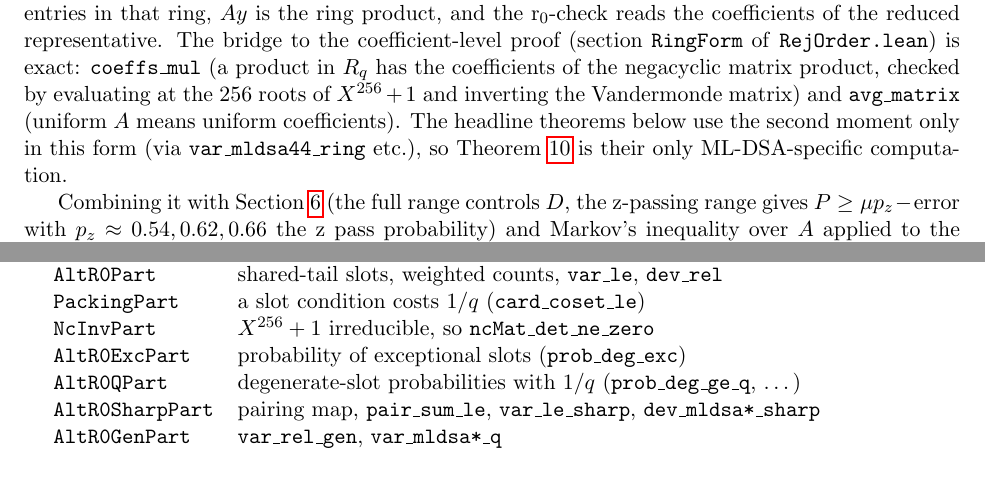
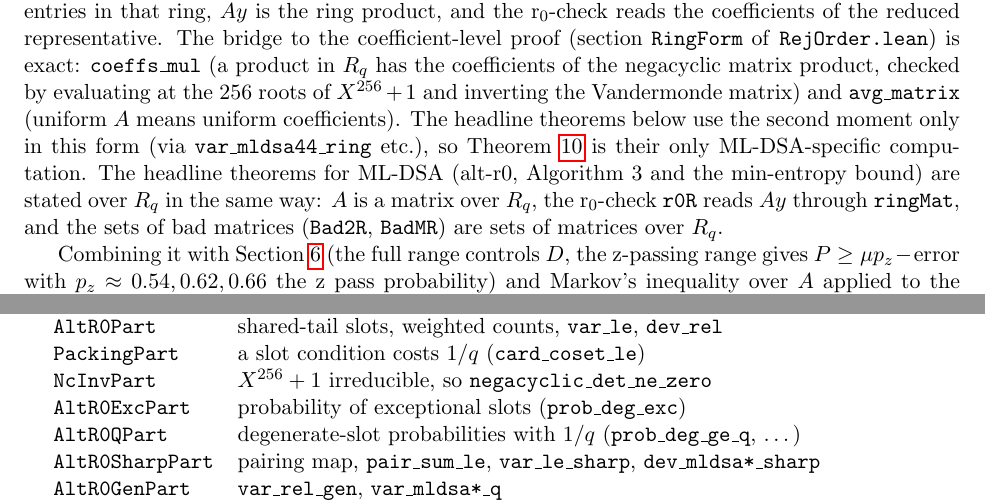
Before and after one commit to bwesterb/mldsa-rejorder, a LaTeX paper (Bathwater.tex): two parts of pages 6 and 12 of 12, joined at a grey line, cut so that both start at the same text, the shorter picture padded with empty space. Compiled offline with pdfLaTeX.

Commit message:
One negacyclic matrix; state the Bathwater headlines over R_q
- negacyclic is now defined over any ring in RejOrder.lean and replaces
  the duplicate ncMat of the packing argument (used over Z and Q there).
- The ML-DSA headlines of Bathwater.lean (alt-r0, alt-r0 per attempt,
  Algorithm 3, min-entropy) are stated for matrices A over
  R_q = Z_q[X]/(X^256+1), like those of RejOrder.lean: r0R reads A*y
  through ringMat, and the bad sets Bad2R, BadR, BadMR are sets of
  matrices over R_q. Bridge lemmas: coeffsOf, modMat_coeffsOf, frac_ring.

No bounds change.

Co-Authored-By: Claude Fable 5.2 <noreply@anthropic.com>
Claude-Session: https://claude.ai/code/session_015BFWhAnGAvBFudWvero6cs

```diff
--- a/Bathwater.tex
+++ b/Bathwater.tex
@@ -312,7 +312,10 @@ coefficients of the negacyclic matrix product, checked by evaluating at the $256
 $X^{256}+1$ and inverting the Vandermonde matrix) and \lean{avg\_matrix} (uniform $A$ means
 uniform coefficients). The headline theorems below use the second moment only in this form (via
 \lean{var\_mldsa44\_ring} etc.), so Theorem~\ref{thm:moment} is their only ML-DSA-specific
-computation.
+computation. The headline theorems for ML-DSA (alt-r0, Algorithm~3 and the min-entropy bound)
+are stated over $R_q$ in the same way: $A$ is a matrix over $R_q$, the r$_0$-check \lean{r0R}
+reads $Ay$ through \lean{ringMat}, and the sets of bad matrices (\lean{Bad2R}, \lean{BadMR}) are
+sets of matrices over $R_q$.
 
 Combining it with Section~\ref{sec:altr0} (the full range controls $D$, the z-passing range gives
 $P \ge \mu p_z - \text{error}$ with $p_z \approx 0.54, 0.62, 0.66$ the z pass probability) and
@@ -684,7 +687,7 @@ Section & Contents\\
  & alt-r0 output law and distance (\lean{AltR0Set}); toy counterexamples (\lean{Toy})\\
 \lean{AltR0Part} & shared-tail slots, weighted counts, \lean{var\_le}, \lean{dev\_rel}\\
 \lean{PackingPart} & a slot condition costs $1/q$ (\lean{card\_coset\_le})\\
-\lean{NcInvPart} & $X^{256}+1$ irreducible, so \lean{ncMat\_det\_ne\_zero}\\
+\lean{NcInvPart} & $X^{256}+1$ irreducible, so \lean{negacyclic\_det\_ne\_zero}\\
 \lean{AltR0ExcPart} & probability of exceptional slots (\lean{prob\_deg\_exc})\\
 \lean{AltR0QPart} & degenerate-slot probabilities with $1/q$ (\lean{prob\_deg\_ge\_q}, \dots)\\
 \lean{AltR0SharpPart} & pairing map, \lean{pair\_sum\_le},
```
Also changed, not shown: Bathwater.tex (2 more changed lines), 2 other files.
